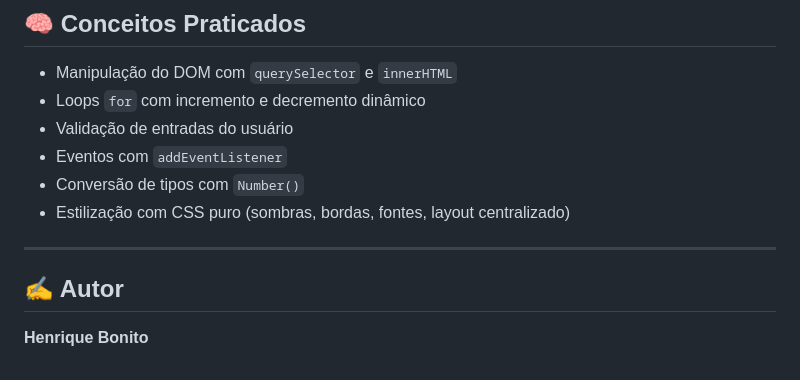
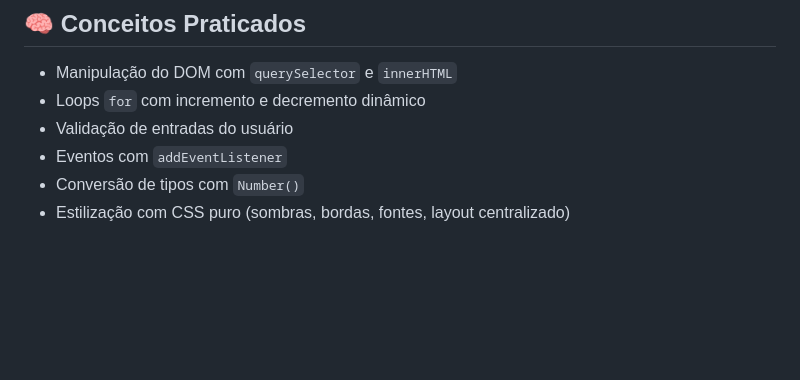
Before and after one commit to henriquenunescode/contagemComLoops, a Markdown page: README.md, the part around the change. Drawn GitHub-style; blank space fills up the shorter version.

Commit message:
mudança no README.md

```diff
--- a/README.md
+++ b/README.md
@@ -99,9 +99,3 @@ Define a identidade visual do projeto, com tons de azul e sombras para dar profu
 - Eventos com `addEventListener`
 - Conversão de tipos com `Number()`
 - Estilização com CSS puro (sombras, bordas, fontes, layout centralizado)
-
----
-
-## ✍️ Autor
-
-**Henrique Bonito**
```
